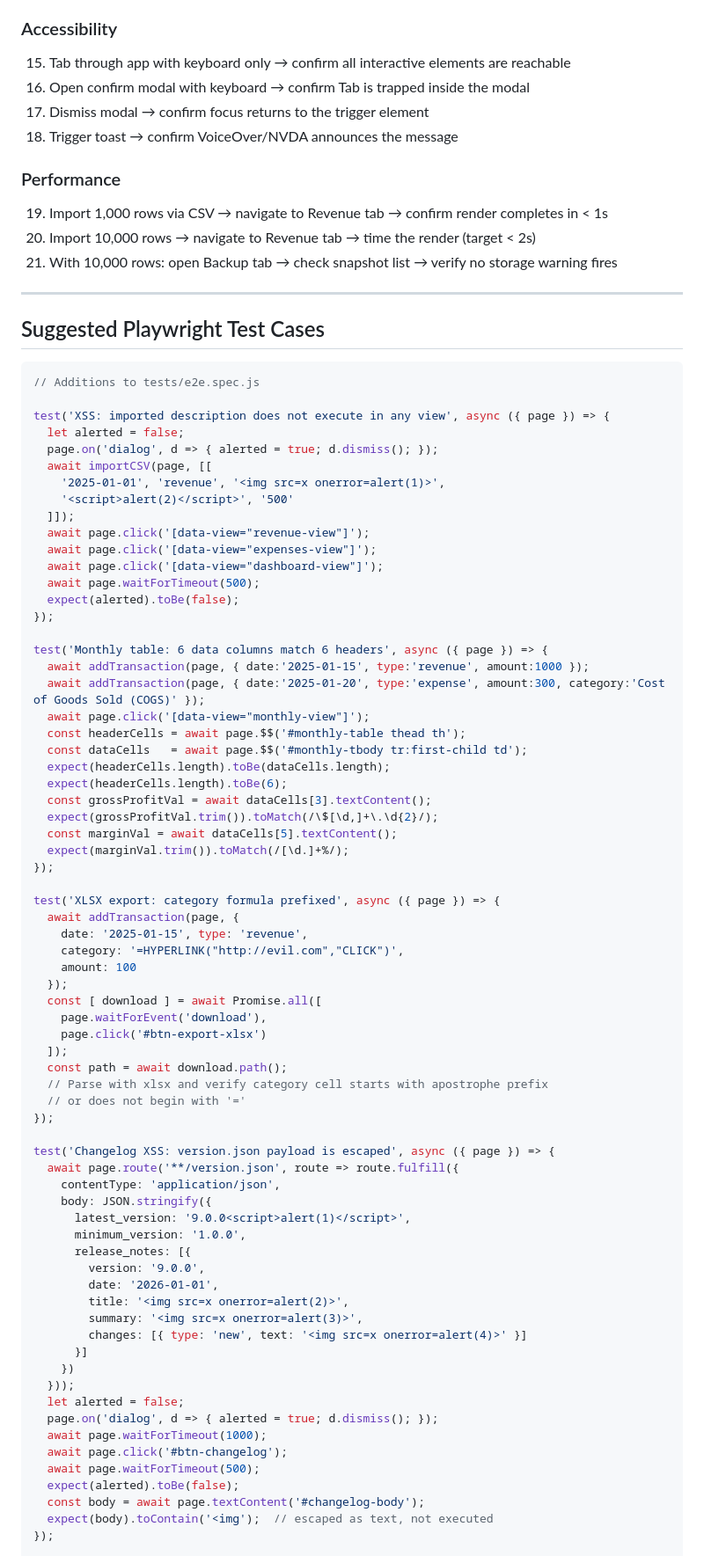
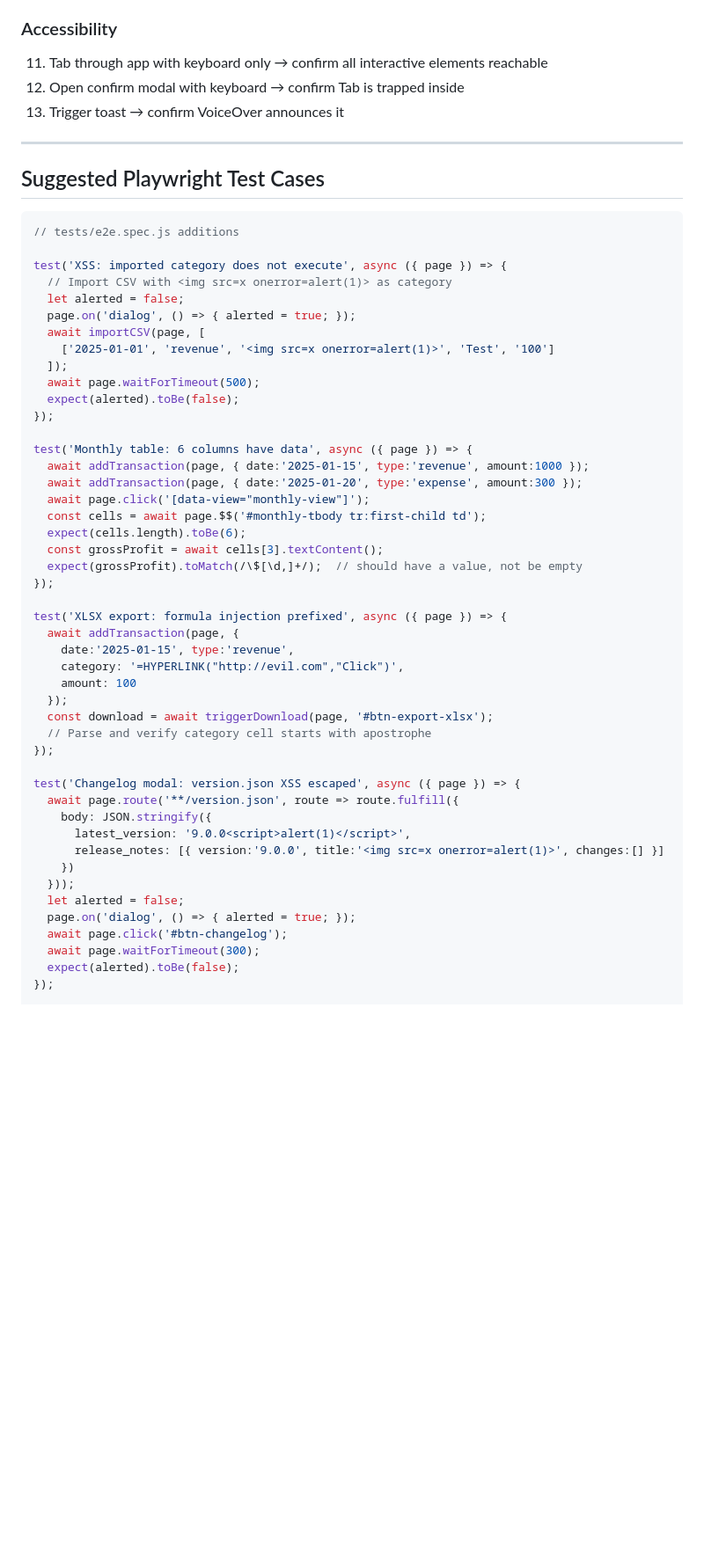
Before and after one commit to apatel85/pl-dashboard, a Markdown page: review/TEST_GAPS.md, the part around one of its changes. Shown at 88% size. GitHub-like rendering; blank space fills up the shorter version.

````diff
--- a/review/TEST_GAPS.md
+++ b/review/TEST_GAPS.md
@@ -53,89 +42,58 @@
 
 ### Accessibility
-
-15. Tab through app with keyboard only → confirm all interactive elements are reachable
-16. Open confirm modal with keyboard → confirm Tab is trapped inside the modal
-17. Dismiss modal → confirm focus returns to the trigger element
-18. Trigger toast → confirm VoiceOver/NVDA announces the message
-
-### Performance
-
-19. Import 1,000 rows via CSV → navigate to Revenue tab → confirm render completes in < 1s
-20. Import 10,000 rows → navigate to Revenue tab → time the render (target < 2s)
-21. With 10,000 rows: open Backup tab → check snapshot list → verify no storage warning fires
+11. Tab through app with keyboard only → confirm all interactive elements reachable
+12. Open confirm modal with keyboard → confirm Tab is trapped inside
+13. Trigger toast → confirm VoiceOver announces it
 
 ---
 
 ## Suggested Playwright Test Cases
 
 ```js
-// Additions to tests/e2e.spec.js
+// tests/e2e.spec.js additions
 
-test('XSS: imported description does not execute in any view', async ({ page }) => {
+test('XSS: imported category does not execute', async ({ page }) => {
+  // Import CSV with <img src=x onerror=alert(1)> as category
   let alerted = false;
-  page.on('dialog', d => { alerted = true; d.dismiss(); });
-  await importCSV(page, [[
-    '2025-01-01', 'revenue', '<img src=x onerror=alert(1)>',
-    '<script>alert(2)</script>', '500'
-  ]]);
-  await page.click('[data-view="revenue-view"]');
-  await page.click('[data-view="expenses-view"]');
-  await page.click('[data-view="dashboard-view"]');
+  page.on('dialog', () => { alerted = true; });
+  await importCSV(page, [
+    ['2025-01-01', 'revenue', '<img src=x onerror=alert(1)>', 'Test', '100']
+  ]);
   await page.waitForTimeout(500);
   expect(alerted).toBe(false);
 });
 
-test('Monthly table: 6 data columns match 6 headers', async ({ page }) => {
+test('Monthly table: 6 columns have data', async ({ page }) => {
   await addTransaction(page, { date:'2025-01-15', type:'revenue', amount:1000 });
-  await addTransaction(page, { date:'2025-01-20', type:'expense', amount:300, category:'Cost of Goods Sold (COGS)' });
+  await addTransaction(page, { date:'2025-01-20', type:'expense', amount:300 });
   await page.click('[data-view="monthly-view"]');
-  const headerCells = await page.$$('#monthly-table thead th');
-  const dataCells   = await page.$$('#monthly-tbody tr:first-child td');
-  expect(headerCells.length).toBe(dataCells.length);
-  expect(headerCells.length).toBe(6);
-  const grossProfitVal = await dataCells[3].textContent();
-  expect(grossProfitVal.trim()).toMatch(/\$[\d,]+\.\d{2}/);
-  const marginVal = await dataCells[5].textContent();
-  expect(marginVal.trim()).toMatch(/[\d.]+%/);
+  const cells = await page.$$('#monthly-tbody tr:first-child td');
+  expect(cells.length).toBe(6);
+  const grossProfit = await cells[3].textContent();
+  expect(grossProfit).toMatch(/\$[\d,]+/);  // should have a value, not be empty
 });
 
-test('XLSX export: category formula prefixed', async ({ page }) => {
+test('XLSX export: formula injection prefixed', async ({ page }) => {
   await addTransaction(page, {
-    date: '2025-01-15', type: 'revenue',
-    category: '=HYPERLINK("http://evil.com","CLICK")',
+    date:'2025-01-15', type:'revenue',
+    category: '=HYPERLINK("http://evil.com","Click")',
     amount: 100
   });
-  const [ download ] = await Promise.all([
-    page.waitForEvent('download'),
-    page.click('#btn-export-xlsx')
-  ]);
-  const path = await download.path();
-  // Parse with xlsx and verify category cell starts with apostrophe prefix
-  // or does not begin with '='
+  const download = await triggerDownload(page, '#btn-export-xlsx');
+  // Parse and verify category cell starts with apostrophe
 });
 
-test('Changelog XSS: version.json payload is escaped', async ({ page }) => {
+test('Changelog modal: version.json XSS escaped', async ({ page }) => {
   await page.route('**/version.json', route => route.fulfill({
-    contentType: 'application/json',
     body: JSON.stringify({
       latest_version: '9.0.0<script>alert(1)</script>',
-      minimum_version: '1.0.0',
-      release_notes: [{
-        version: '9.0.0',
-        date: '2026-01-01',
-        title: '<img src=x onerror=alert(2)>',
-        summary: '<img src=x onerror=alert(3)>',
-        changes: [{ type: 'new', text: '<img src=x onerror=alert(4)>' }]
-      }]
+      release_notes: [{ version:'9.0.0', title:'<img src=x onerror=alert(1)>', changes:[] }]
     })
   }));
   let alerted = false;
-  page.on('dialog', d => { alerted = true; d.dismiss(); });
-  await page.waitForTimeout(1000);
+  page.on('dialog', () => { alerted = true; });
   await page.click('#btn-changelog');
-  await page.waitForTimeout(500);
+  await page.waitForTimeout(300);
   expect(alerted).toBe(false);
-  const body = await page.textContent('#changelog-body');
-  expect(body).toContain('<img');  // escaped as text, not executed
 });
 
````
Also changed, not shown: other parts of review/TEST_GAPS.md (+31 -71 lines), review/PATCH_CANDIDATES.md (+48 -52 lines).
